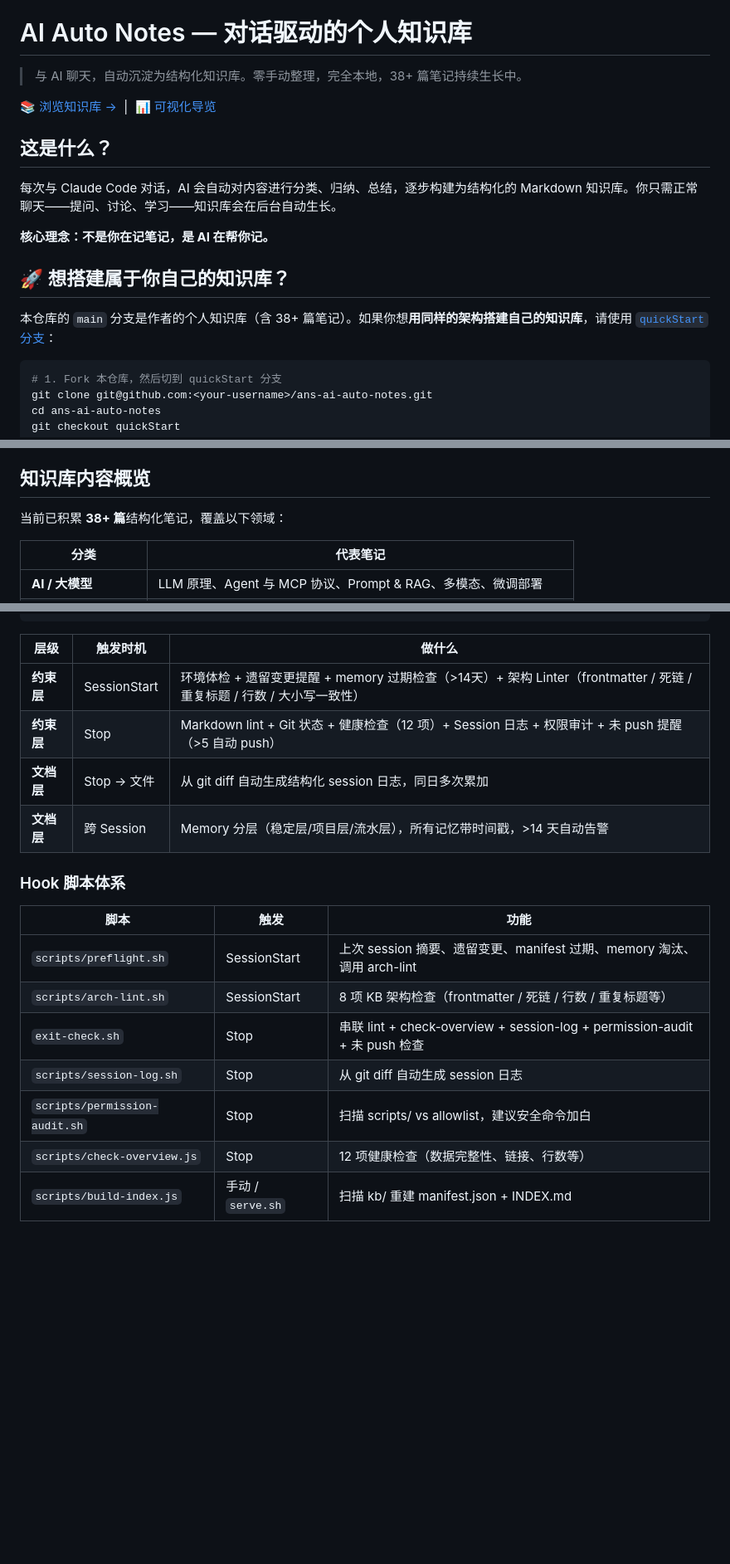
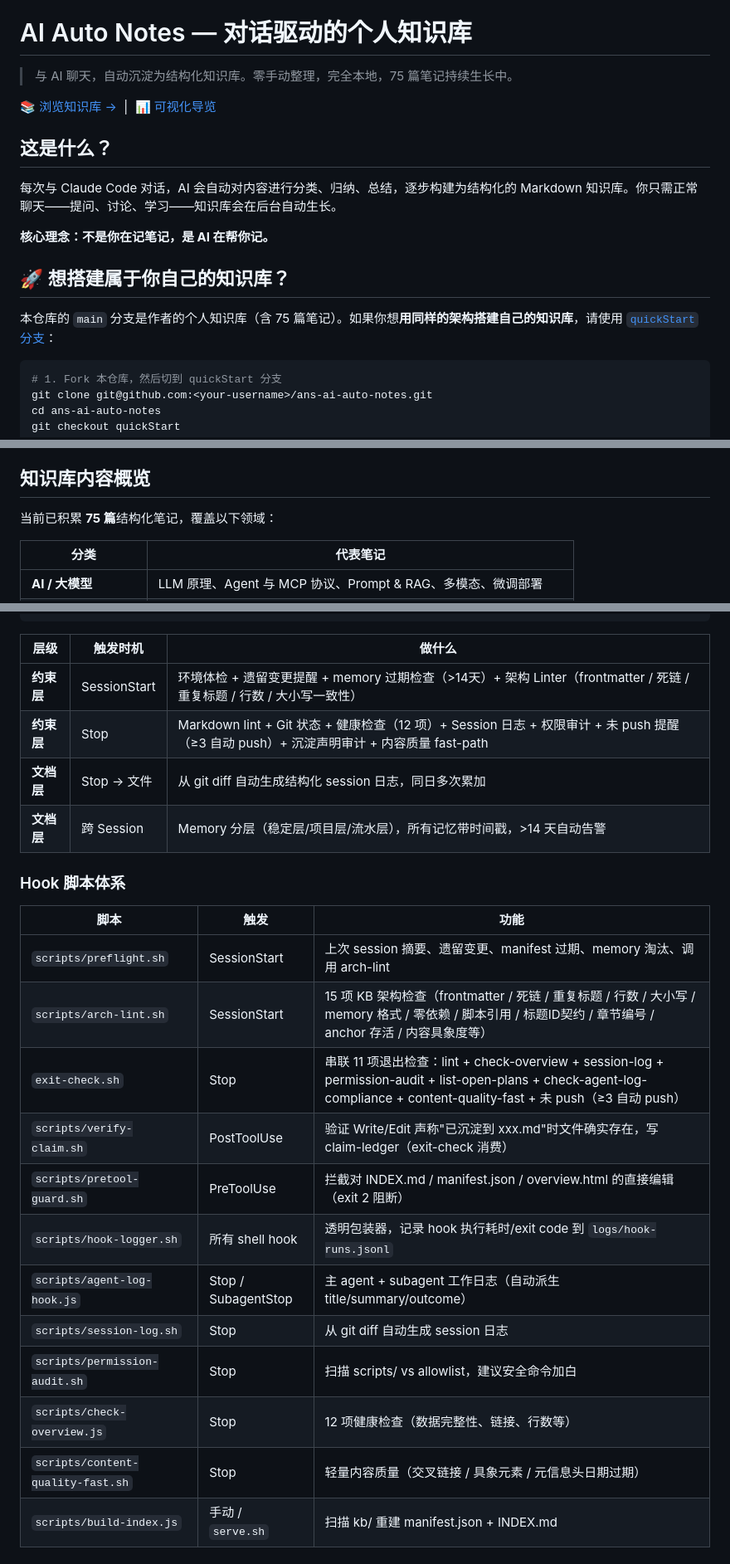
Before and after one commit to reallyhwc/ans-ai-auto-notes, a Markdown page: README.md, 3 parts joined by grey strips. Shown at 83% size. Rendered like a GitHub page; blank space fills up the shorter version.

````diff
--- a/README.md
+++ b/README.md
@@ -2,7 +2,7 @@
 
 # AI Auto Notes — 对话驱动的个人知识库
 
-> 与 AI 聊天，自动沉淀为结构化知识库。零手动整理，完全本地，38+ 篇笔记持续生长中。
+> 与 AI 聊天，自动沉淀为结构化知识库。零手动整理，完全本地，75 篇笔记持续生长中。
 
 [:books: 浏览知识库 →](INDEX.md) &nbsp;|&nbsp; [:bar_chart: 可视化导览](http://localhost:8765/overview.html)
 
@@ -14,7 +14,7 @@
 
 ## 🚀 想搭建属于你自己的知识库？
 
-本仓库的 `main` 分支是作者的个人知识库（含 38+ 篇笔记）。如果你想**用同样的架构搭建自己的知识库**，请使用 [`quickStart` 分支](https://github.com/reallyhwc/ans-ai-auto-notes/tree/quickStart)：
+本仓库的 `main` 分支是作者的个人知识库（含 75 篇笔记）。如果你想**用同样的架构搭建自己的知识库**，请使用 [`quickStart` 分支](https://github.com/reallyhwc/ans-ai-auto-notes/tree/quickStart)：
 
 ```bash
 # 1. Fork 本仓库，然后切到 quickStart 分支
@@ -44,7 +44,7 @@ claude
 
 ## 知识库内容概览
 
-当前已积累 **38+ 篇**结构化笔记，覆盖以下领域：
+当前已积累 **75 篇**结构化笔记，覆盖以下领域：
 
 | 分类 | 代表笔记 |
 |------|----------|
@@ -83,7 +83,7 @@ claude
 | 层级 | 触发时机 | 做什么 |
 |------|---------|--------|
 | **约束层** | SessionStart | 环境体检 + 遗留变更提醒 + memory 过期检查（>14天）+ 架构 Linter（frontmatter / 死链 / 重复标题 / 行数 / 大小写一致性） |
-| **约束层** | Stop | Markdown lint + Git 状态 + 健康检查（12 项）+ Session 日志 + 权限审计 + 未 push 提醒（>5 自动 push） |
+| **约束层** | Stop | Markdown lint + Git 状态 + 健康检查（12 项）+ Session 日志 + 权限审计 + 未 push 提醒（≥3 自动 push）+ 沉淀声明审计 + 内容质量 fast-path |
 | **文档层** | Stop → 文件 | 从 git diff 自动生成结构化 session 日志，同日多次累加 |
 | **文档层** | 跨 Session | Memory 分层（稳定层/项目层/流水层），所有记忆带时间戳，>14 天自动告警 |
 
@@ -92,11 +92,16 @@ claude
 | 脚本 | 触发 | 功能 |
 |------|------|------|
 | `scripts/preflight.sh` | SessionStart | 上次 session 摘要、遗留变更、manifest 过期、memory 淘汰、调用 arch-lint |
-| `scripts/arch-lint.sh` | SessionStart | 8 项 KB 架构检查（frontmatter / 死链 / 行数 / 重复标题等） |
-| `exit-check.sh` | Stop | 串联 lint + check-overview + session-log + permission-audit + 未 push 检查 |
+| `scripts/arch-lint.sh` | SessionStart | 15 项 KB 架构检查（frontmatter / 死链 / 重复标题 / 行数 / 大小写 / memory 格式 / 零依赖 / 脚本引用 / 标题ID契约 / 章节编号 / anchor 存活 / 内容具象度等） |
+| `exit-check.sh` | Stop | 串联 11 项退出检查：lint + check-overview + session-log + permission-audit + list-open-plans + check-agent-log-compliance + content-quality-fast + 未 push（≥3 自动 push） |
+| `scripts/verify-claim.sh` | PostToolUse | 验证 Write/Edit 声称"已沉淀到 xxx.md"时文件确实存在，写 claim-ledger（exit-check 消费） |
+| `scripts/pretool-guard.sh` | PreToolUse | 拦截对 INDEX.md / manifest.json / overview.html 的直接编辑（exit 2 阻断） |
+| `scripts/hook-logger.sh` | 所有 shell hook | 透明包装器，记录 hook 执行耗时/exit code 到 `logs/hook-runs.jsonl` |
+| `scripts/agent-log-hook.js` | Stop / SubagentStop | 主 agent + subagent 工作日志（自动派生 title/summary/outcome） |
 | `scripts/session-log.sh` | Stop | 从 git diff 自动生成 session 日志 |
 | `scripts/permission-audit.sh` | Stop | 扫描 scripts/ vs allowlist，建议安全命令加白 |
 | `scripts/check-overview.js` | Stop | 12 项健康检查（数据完整性、链接、行数等） |
+| `scripts/content-quality-fast.sh` | Stop | 轻量内容质量（交叉链接 / 具象元素 / 元信息头日期过期） |
 | `scripts/build-index.js` | 手动 / `serve.sh` | 扫描 kb/ 重建 manifest.json + INDEX.md |
 
 ## 项目结构
````
Also changed, not shown: other parts of README.md (+1 -1 lines), INDEX.md (+2 -1 lines), kb/实战/ADR 架构决策记录.md (added, +81 -0 lines).
